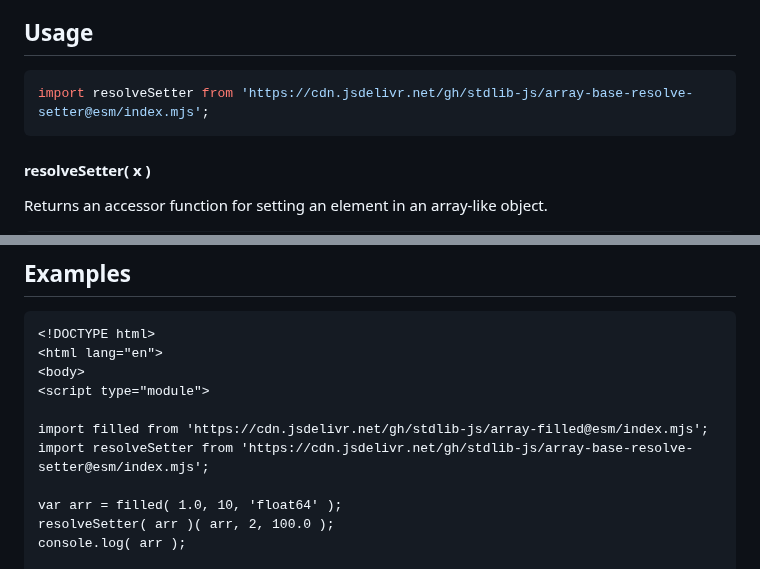
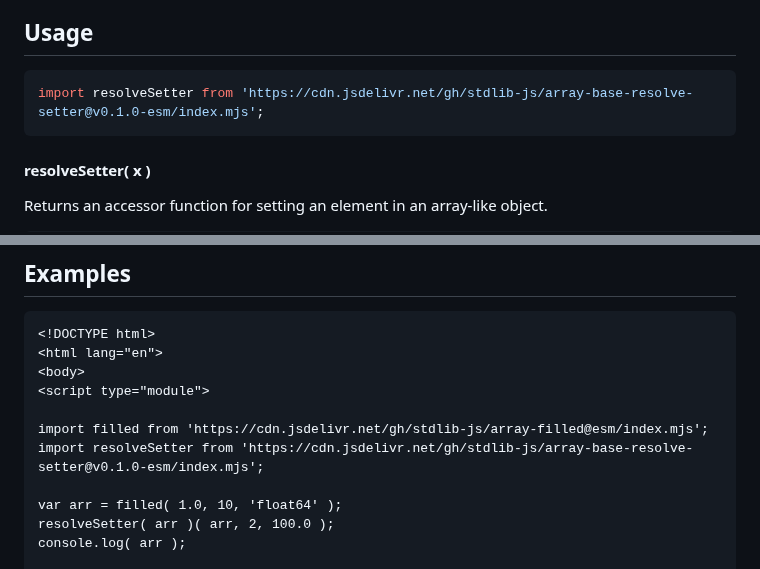
Before and after one commit to stdlib-js/array-base-resolve-setter, a Markdown page: README.md, 2 parts joined by grey strips. Rendered like a GitHub page.

Commit message:
Update README.md for ESM bundle v0.1.0

````diff
--- a/README.md
+++ b/README.md
@@ -52,7 +52,7 @@ limitations under the License.
 ## Usage
 
 ```javascript
-import resolveSetter from 'https://cdn.jsdelivr.net/gh/stdlib-js/array-base-resolve-setter@esm/index.mjs';
+import resolveSetter from 'https://cdn.jsdelivr.net/gh/stdlib-js/array-base-resolve-setter@v0.1.0-esm/index.mjs';
 ```
 
 #### resolveSetter( x )
@@ -112,7 +112,7 @@ The returned accessor function accepts the following arguments:
 <script type="module">
 
 import filled from 'https://cdn.jsdelivr.net/gh/stdlib-js/array-filled@esm/index.mjs';
-import resolveSetter from 'https://cdn.jsdelivr.net/gh/stdlib-js/array-base-resolve-setter@esm/index.mjs';
+import resolveSetter from 'https://cdn.jsdelivr.net/gh/stdlib-js/array-base-resolve-setter@v0.1.0-esm/index.mjs';
 
 var arr = filled( 1.0, 10, 'float64' );
 resolveSetter( arr )( arr, 2, 100.0 );
````
